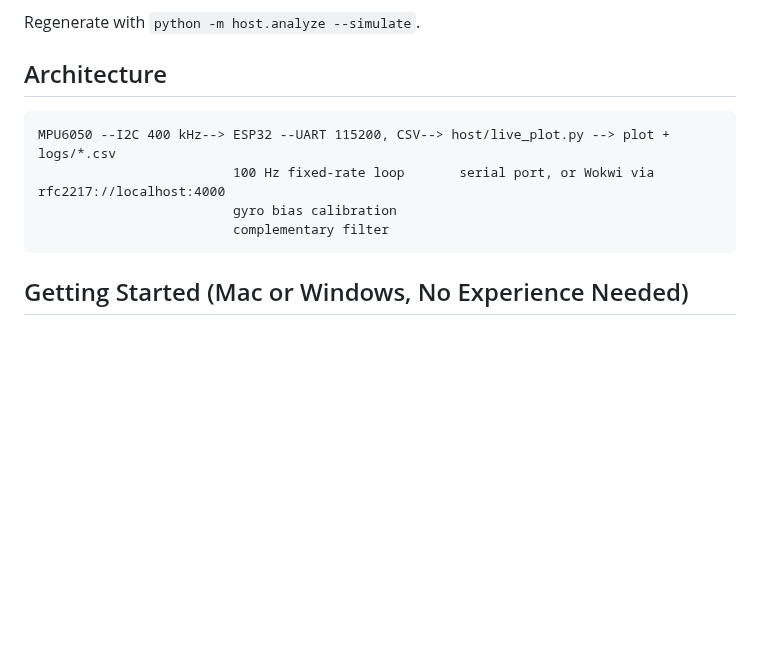
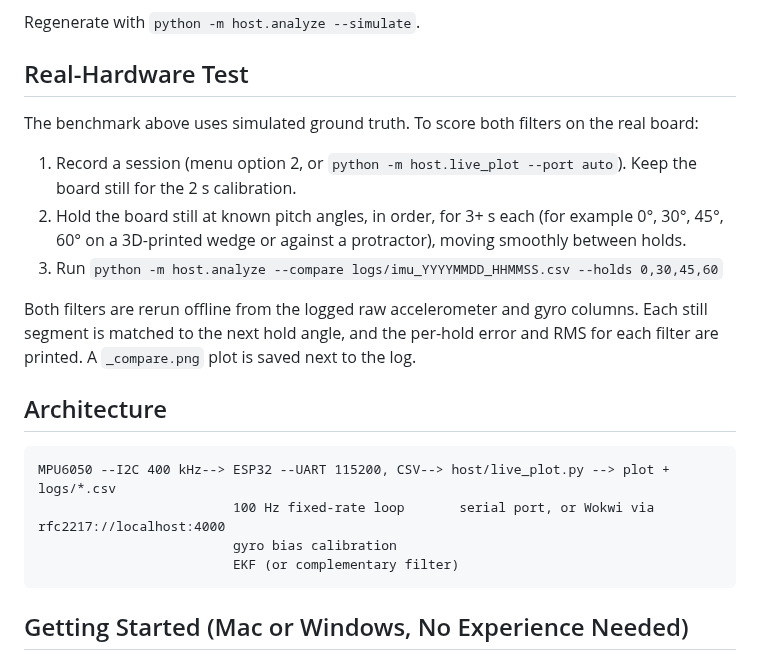
Before and after one commit to Shim-1122/ESP32-IMU-Logger, a Markdown page: README.md, the part around one of its changes. Drawn GitHub-style; blank space fills up the shorter version.

````diff
--- a/README.md
+++ b/README.md
@@ -25,4 +36,14 @@ angle = α · (angle + gyro_rate · dt) + (1 − α) · accel_angle,     α = τ
 Regenerate with `python -m host.analyze --simulate`.
+
+## Real-Hardware Test
+
+The benchmark above uses simulated ground truth. To score both filters on the real board:
+
+1. Record a session (menu option 2, or `python -m host.live_plot --port auto`). Keep the board still for the 2 s calibration.
+2. Hold the board still at known pitch angles, in order, for 3+ s each (for example 0°, 30°, 45°, 60° on a 3D-printed wedge or against a protractor), moving smoothly between holds.
+3. Run `python -m host.analyze --compare logs/imu_YYYYMMDD_HHMMSS.csv --holds 0,30,45,60`
+
+Both filters are rerun offline from the logged raw accelerometer and gyro columns. Each still segment is matched to the next hold angle, and the per-hold error and RMS for each filter are printed. A `_compare.png` plot is saved next to the log.
 
 ## Architecture
 
@@ -30,7 +51,7 @@ Regenerate with `python -m host.analyze --simulate`.
 MPU6050 --I2C 400 kHz--> ESP32 --UART 115200, CSV--> host/live_plot.py --> plot + logs/*.csv
                          100 Hz fixed-rate loop       serial port, or Wokwi via rfc2217://localhost:4000
                          gyro bias calibration
-                         complementary filter
+                         EKF (or complementary filter)
 ```
 
 ## Getting Started (Mac or Windows, No Experience Needed)
````
Also changed, not shown: other parts of README.md (+19 -7 lines), figures/filter_comparison.png, 8 other files.
